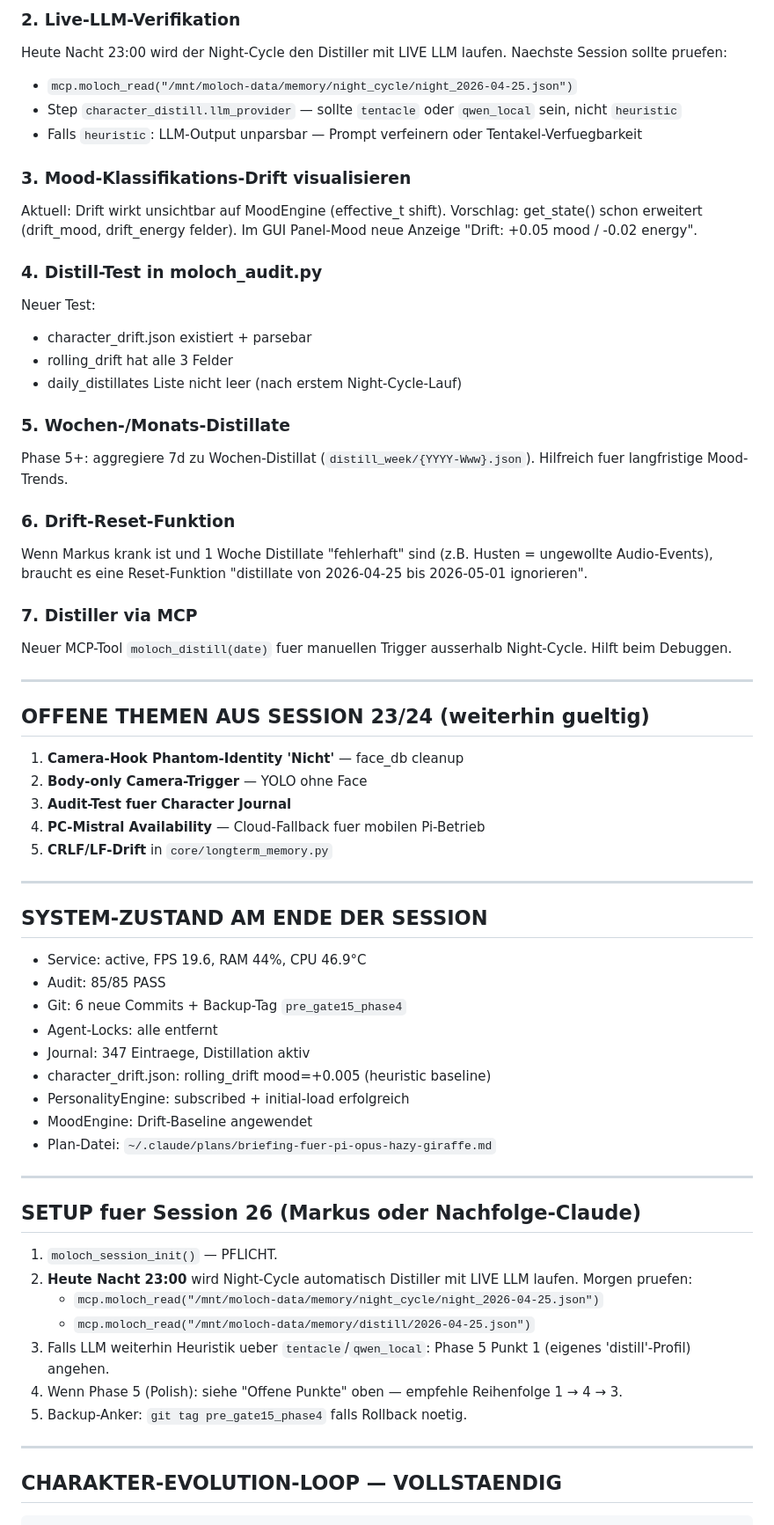
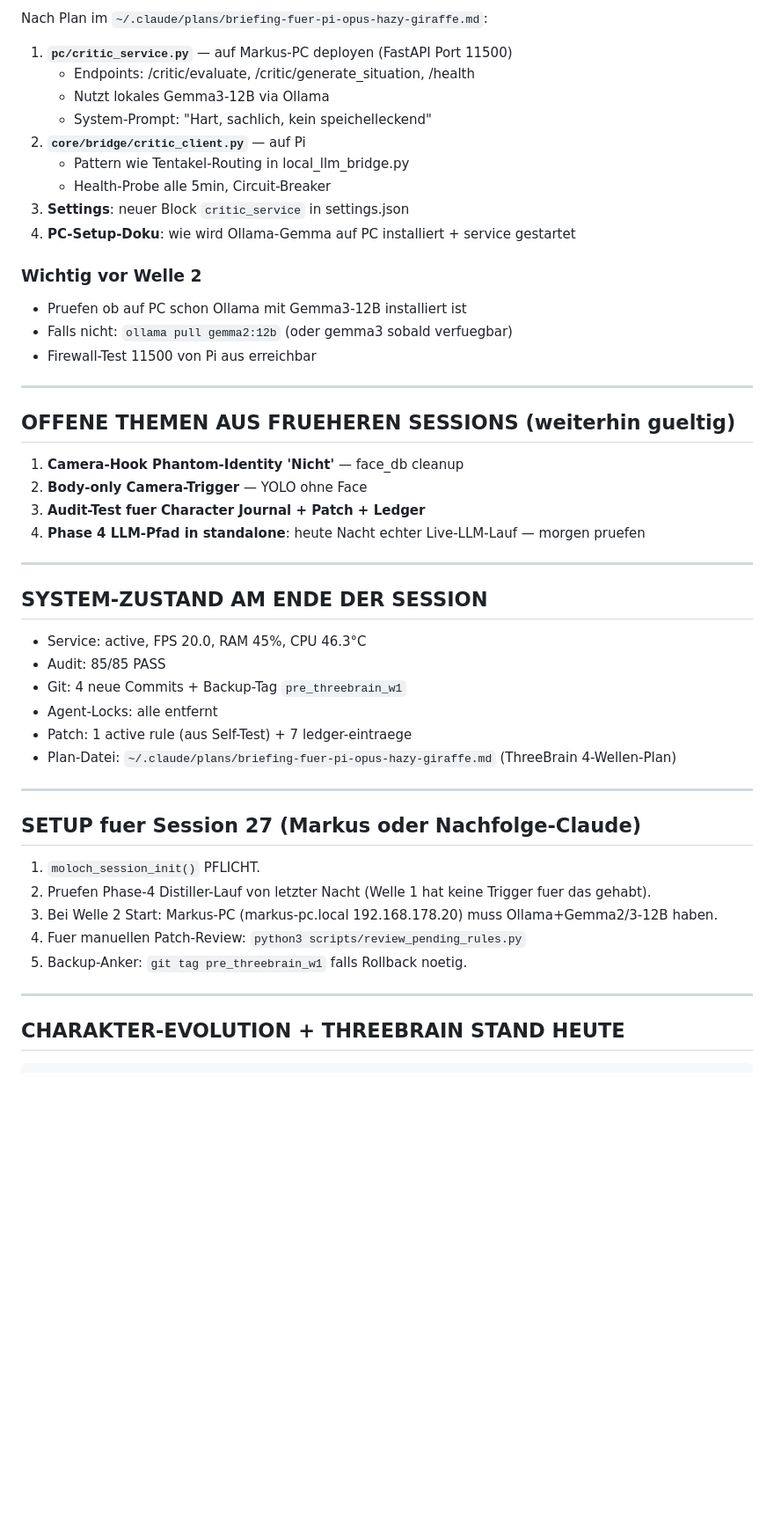
Before and after one commit to moloch00464-bit/MOLOCH, a Markdown page: logs/agent_handoff.md, the part around one of its changes. Shown at 88% size. Rendered like a GitHub page; blank space fills up the shorter version.

````diff
--- a/logs/agent_handoff.md
+++ b/logs/agent_handoff.md
@@ -85,75 +71,54 @@ neues Profil `distill` mit eigener Persona + `max_tokens=2048` +
 
-### 2. Live-LLM-Verifikation
-Heute Nacht 23:00 wird der Night-Cycle den Distiller mit LIVE LLM laufen.
-Naechste Session sollte pruefen:
-- `mcp.moloch_read("/mnt/moloch-data/memory/night_cycle/night_2026-04-25.json")`
-- Step `character_distill.llm_provider` — sollte `tentacle` oder `qwen_local` sein, nicht `heuristic`
-- Falls `heuristic`: LLM-Output unparsbar — Prompt verfeinern oder Tentakel-Verfuegbarkeit
+Nach Plan im `~/.claude/plans/briefing-fuer-pi-opus-hazy-giraffe.md`:
 
-### 3. Mood-Klassifikations-Drift visualisieren
-Aktuell: Drift wirkt unsichtbar auf MoodEngine (effective_t shift).
-Vorschlag: get_state() schon erweitert (drift_mood, drift_energy felder).
-Im GUI Panel-Mood neue Anzeige "Drift: +0.05 mood / -0.02 energy".
+1. **`pc/critic_service.py`** — auf Markus-PC deployen (FastAPI Port 11500)
+   - Endpoints: /critic/evaluate, /critic/generate_situation, /health
+   - Nutzt lokales Gemma3-12B via Ollama
+   - System-Prompt: "Hart, sachlich, kein speichelleckend"
+2. **`core/bridge/critic_client.py`** — auf Pi
+   - Pattern wie Tentakel-Routing in local_llm_bridge.py
+   - Health-Probe alle 5min, Circuit-Breaker
+3. **Settings**: neuer Block `critic_service` in settings.json
+4. **PC-Setup-Doku**: wie wird Ollama-Gemma auf PC installiert + service gestartet
 
-### 4. Distill-Test in moloch_audit.py
-Neuer Test:
-- character_drift.json existiert + parsebar
-- rolling_drift hat alle 3 Felder
-- daily_distillates Liste nicht leer (nach erstem Night-Cycle-Lauf)
+### Wichtig vor Welle 2
 
-### 5. Wochen-/Monats-Distillate
-Phase 5+: aggregiere 7d zu Wochen-Distillat (`distill_week/{YYYY-Www}.json`).
-Hilfreich fuer langfristige Mood-Trends.
-
-### 6. Drift-Reset-Funktion
-Wenn Markus krank ist und 1 Woche Distillate "fehlerhaft" sind (z.B.
-Husten = ungewollte Audio-Events), braucht es eine Reset-Funktion
-"distillate von 2026-04-25 bis 2026-05-01 ignorieren".
-
-### 7. Distiller via MCP
-Neuer MCP-Tool `moloch_distill(date)` fuer manuellen Trigger ausserhalb
-Night-Cycle. Hilft beim Debuggen.
+- Pruefen ob auf PC schon Ollama mit Gemma3-12B installiert ist
+- Falls nicht: `ollama pull gemma2:12b` (oder gemma3 sobald verfuegbar)
+- Firewall-Test 11500 von Pi aus erreichbar
 
 ---
 
-## OFFENE THEMEN AUS SESSION 23/24 (weiterhin gueltig)
+## OFFENE THEMEN AUS FRUEHEREN SESSIONS (weiterhin gueltig)
 
 1. **Camera-Hook Phantom-Identity 'Nicht'** — face_db cleanup
 2. **Body-only Camera-Trigger** — YOLO ohne Face
-3. **Audit-Test fuer Character Journal**
-4. **PC-Mistral Availability** — Cloud-Fallback fuer mobilen Pi-Betrieb
-5. **CRLF/LF-Drift** in `core/longterm_memory.py`
+3. **Audit-Test fuer Character Journal + Patch + Ledger**
+4. **Phase 4 LLM-Pfad in standalone**: heute Nacht echter Live-LLM-Lauf — morgen pruefen
 
 ---
 
 ## SYSTEM-ZUSTAND AM ENDE DER SESSION
 
-- Service: active, FPS 19.6, RAM 44%, CPU 46.9°C
+- Service: active, FPS 20.0, RAM 45%, CPU 46.3°C
 - Audit: 85/85 PASS
-- Git: 6 neue Commits + Backup-Tag `pre_gate15_phase4`
+- Git: 4 neue Commits + Backup-Tag `pre_threebrain_w1`
 - Agent-Locks: alle entfernt
-- Journal: 347 Eintraege, Distillation aktiv
-- character_drift.json: rolling_drift mood=+0.005 (heuristic baseline)
-- PersonalityEngine: subscribed + initial-load erfolgreich
-- MoodEngine: Drift-Baseline angewendet
-- Plan-Datei: `~/.claude/plans/briefing-fuer-pi-opus-hazy-giraffe.md`
+- Patch: 1 active rule (aus Self-Test) + 7 ledger-eintraege
+- Plan-Datei: `~/.claude/plans/briefing-fuer-pi-opus-hazy-giraffe.md` (ThreeBrain 4-Wellen-Plan)
 
 ---
 
-## SETUP fuer Session 26 (Markus oder Nachfolge-Claude)
+## SETUP fuer Session 27 (Markus oder Nachfolge-Claude)
 
-1. `moloch_session_init()` — PFLICHT.
-2. **Heute Nacht 23:00** wird Night-Cycle automatisch Distiller mit LIVE LLM
-   laufen. Morgen pruefen:
-   - `mcp.moloch_read("/mnt/moloch-data/memory/night_cycle/night_2026-04-25.json")`
-   - `mcp.moloch_read("/mnt/moloch-data/memory/distill/2026-04-25.json")`
-3. Falls LLM weiterhin Heuristik ueber `tentacle`/`qwen_local`: Phase 5 Punkt 1
-   (eigenes 'distill'-Profil) angehen.
-4. Wenn Phase 5 (Polish): siehe "Offene Punkte" oben — empfehle Reihenfolge 1 → 4 → 3.
-5. Backup-Anker: `git tag pre_gate15_phase4` falls Rollback noetig.
+1. `moloch_session_init()` PFLICHT.
+2. Pruefen Phase-4 Distiller-Lauf von letzter Nacht (Welle 1 hat keine Trigger fuer das gehabt).
+3. Bei Welle 2 Start: Markus-PC (markus-pc.local 192.168.178.20) muss Ollama+Gemma2/3-12B haben.
+4. Fuer manuellen Patch-Review: `python3 scripts/review_pending_rules.py`
+5. Backup-Anker: `git tag pre_threebrain_w1` falls Rollback noetig.
 
 ---
 
-## CHARAKTER-EVOLUTION-LOOP — VOLLSTAENDIG
+## CHARAKTER-EVOLUTION + THREEBRAIN STAND HEUTE
 
 ```
````
Also changed, not shown: other parts of logs/agent_handoff.md (+78 -93 lines).
